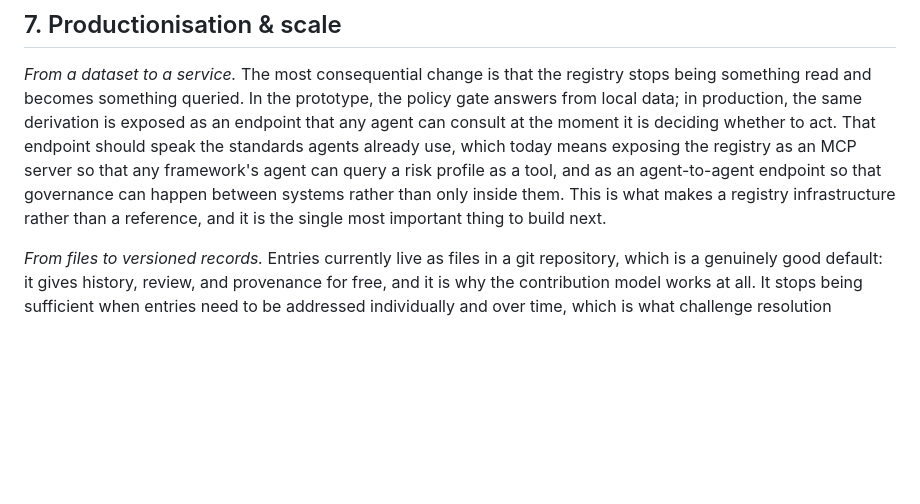
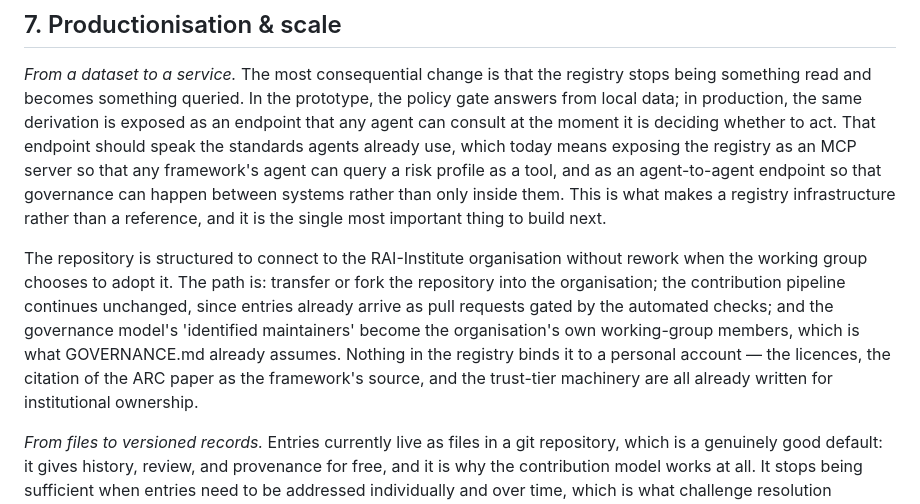
Before and after one commit to matt-huang1/trustx-registry-prototype, a Markdown page: docs/PLAN.md, the part around the change. GitHub-like rendering; blank space fills up the shorter version.

Commit message:
docs: add RAI-org integration path to PLAN §7

```diff
--- a/docs/PLAN.md
+++ b/docs/PLAN.md
@@ -164,6 +164,8 @@ The clearest thing this view demonstrates is what happens when the model gets it
 
 *From a dataset to a service.* The most consequential change is that the registry stops being something read and becomes something queried. In the prototype, the policy gate answers from local data; in production, the same derivation is exposed as an endpoint that any agent can consult at the moment it is deciding whether to act. That endpoint should speak the standards agents already use, which today means exposing the registry as an MCP server so that any framework's agent can query a risk profile as a tool, and as an agent-to-agent endpoint so that governance can happen between systems rather than only inside them. This is what makes a registry infrastructure rather than a reference, and it is the single most important thing to build next.
 
+The repository is structured to connect to the RAI-Institute organisation without rework when the working group chooses to adopt it. The path is: transfer or fork the repository into the organisation; the contribution pipeline continues unchanged, since entries already arrive as pull requests gated by the automated checks; and the governance model's 'identified maintainers' become the organisation's own working-group members, which is what GOVERNANCE.md already assumes. Nothing in the registry binds it to a personal account — the licences, the citation of the ARC paper as the framework's source, and the trust-tier machinery are all already written for institutional ownership.
+
 *From files to versioned records.* Entries currently live as files in a git repository, which is a genuinely good default: it gives history, review, and provenance for free, and it is why the contribution model works at all. It stops being sufficient when entries need to be addressed individually and over time, which is what challenge resolution demands. Resolving a challenge should produce a new version of an entry rather than an edit that quietly replaces the old one, and a reader should be able to ask what an entry said last March and why it changed. That means entries become addressable, versioned records with a real storage layer behind them (a versioned document store, for instance), while keeping the git-backed contribution flow as the way changes arrive. History is not a nice-to-have in a governance registry. It is the thing that lets an auditor reconstruct what was believed at the time a decision was made.
 
 *From a script to durable orchestration.* The classification loop currently runs to completion in one pass, with the human ratification step as a prompt in a terminal. In production it has to survive the fact that human review does not happen in a terminal within one process. A classification may sit for days waiting for a reviewer, and it needs to resume exactly where it paused, retain the challenge that was raised, and record who eventually ratified it. This is what durable orchestration frameworks exist for, LangGraph and Temporal among them, and it is why the loop was built as a graph rather than a straight line: the pause-for-a-human step is a first-class part of the design rather than something bolted on. Production makes that pause real.
```
